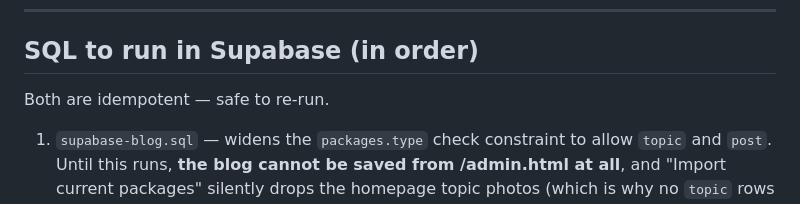
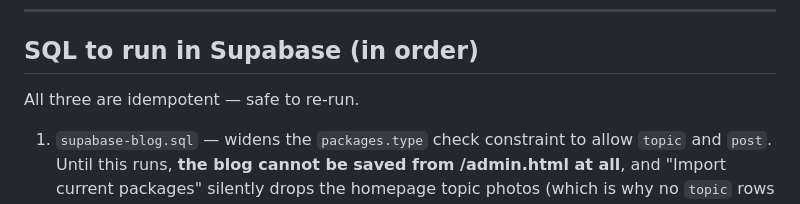
Before and after one commit to ratthakans/b-healthy, a Markdown page: MIGRATION.md, the part around the change. GitHub-like rendering.

Commit message:
MIGRATION.md: three SQL files now, not two
Co-Authored-By: Claude Opus 5 <noreply@anthropic.com>

```diff
--- a/MIGRATION.md
+++ b/MIGRATION.md
@@ -149,7 +149,7 @@ No code changes are required for any of the above.
 
 ## SQL to run in Supabase (in order)
 
-Both are idempotent — safe to re-run.
+All three are idempotent — safe to re-run.
 
 1. `supabase-blog.sql` — widens the `packages.type` check constraint to allow
    `topic` and `post`. Until this runs, **the blog cannot be saved from
```
